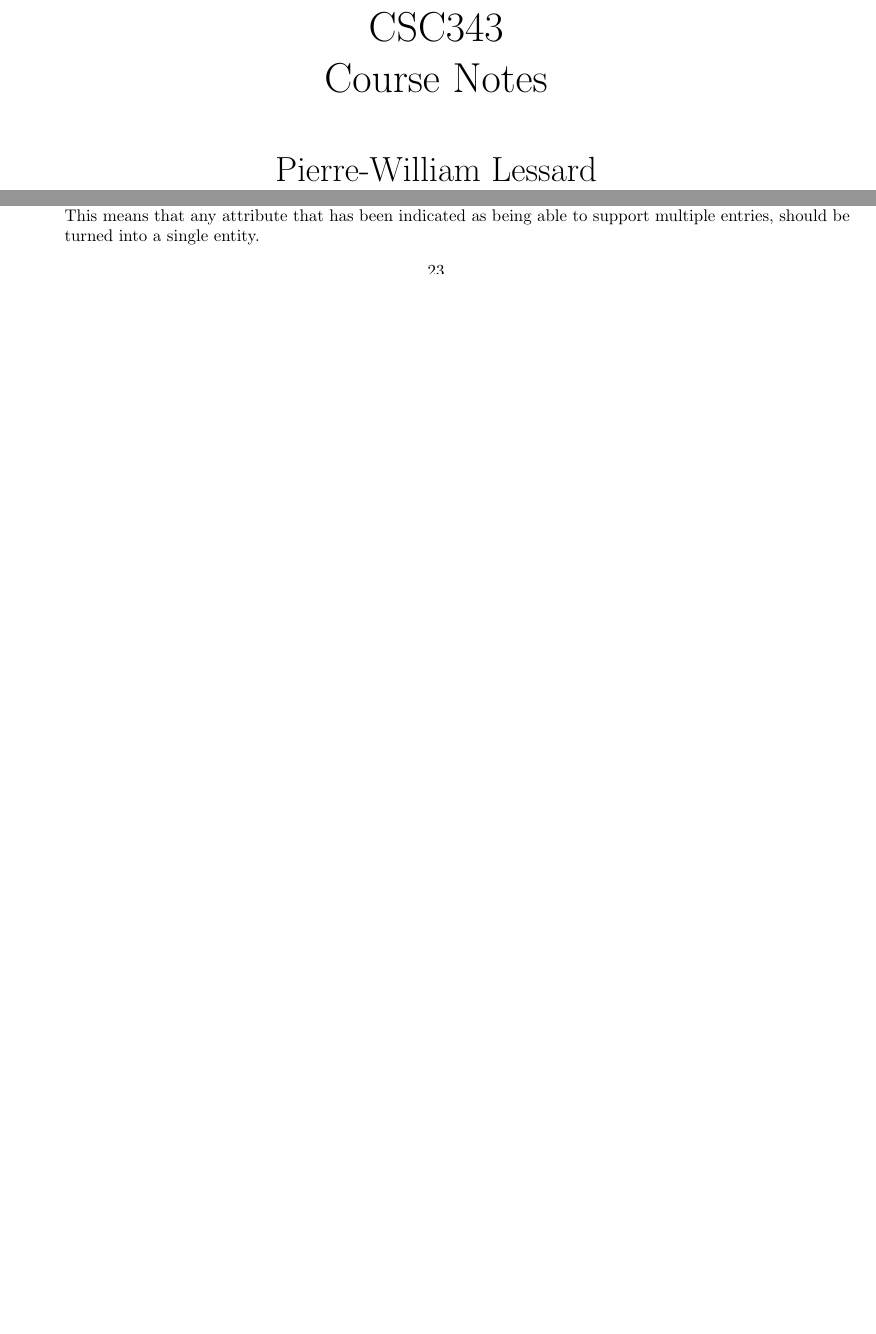
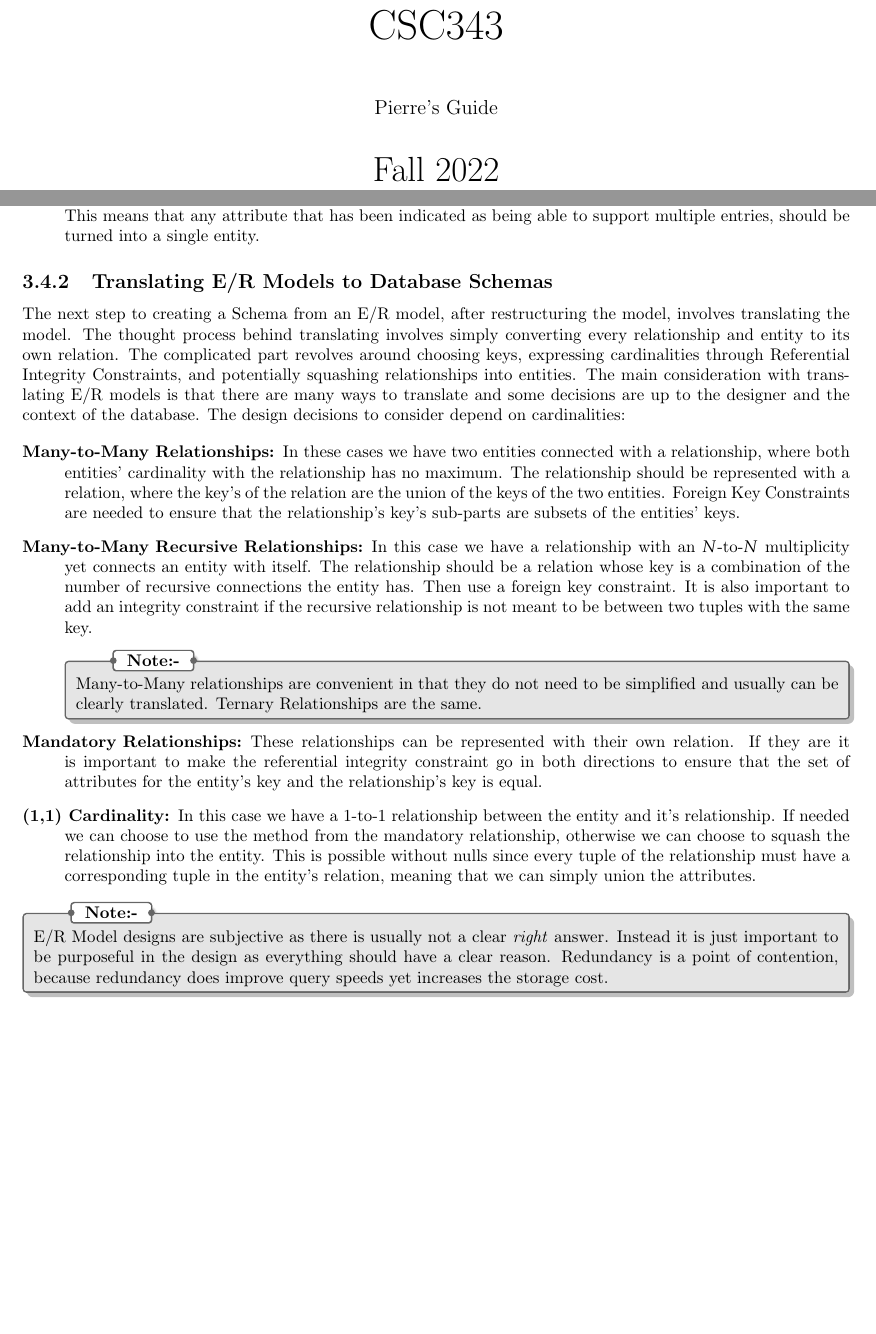
Before and after one commit to PierreLessard/UofTLessardCourseNotes, a LaTeX thesis (csc343Complete.tex): two parts of pages 1 and 24 of 24 before the commit and two parts of pages 1 and 25 of 25 after it, joined at a grey line, cut so that both start at the same text, the shorter picture padded with empty space. Compiled offline with pdfLaTeX.

Commit message:
E/R to Schema

```diff
--- a/csc343Complete.tex
+++ b/csc343Complete.tex
@@ -4,9 +4,9 @@
 \input{macros}
 \input{letterfonts}
 
-\title{\Huge{CSC343}\\Course Notes}
-\author{\huge{Pierre-William Lessard}}
-\date{}
+\title{\Huge{CSC343}}
+\author{Pierre's Guide}
+\date{\huge{Fall 2022}}
 
 
 \begin{document}
@@ -1027,8 +1027,27 @@ The obvious next step after creating an Entity/Relationship model that one is ha
         across all students in the world. This is a case where foreign keys are required.
     }
     \item \textbf{Ensuring Keys Are Applicable to Schemas} This means that we must ensure that keys are applicable to schemas. Obviously this means any attributes that may be part of keys can not become or assume \textbf{NULL} values. Then there are other preferable qualities such as ensuring that keys have the minimum number of attributes and integers.
-    \item \textbf{Removing Attributes with Cardinality > 1} It is not possible to have a container type for attributes. This means that any attribute that has been indicated as being able to support multiple entries, should be turned into a single entity.
+    \item \textbf{Removing Attributes with Cardinality $>$ 1} It is not possible to have a container type for attributes. This means that any attribute that has been indicated as being able to support multiple entries, should be turned into a single entity.
 \end{enumerate}
+
+
+\subsection{Translating E/R Models to Database Schemas}
+
+The next step to creating a Schema from an E/R model, after restructuring the model, involves translating the model. The thought process behind translating involves simply converting every relationship and entity to its own relation. The complicated part revolves around choosing keys, expressing cardinalities through Referential Integrity Constraints, and potentially squashing relationships into entities. The main consideration with translating E/R models is that there are many ways to translate and some decisions are up to the designer and the context of the database. The design decisions to consider depend on cardinalities:
+
+\begin{description}
+    \item [Many-to-Many Relationships:] In these cases we have two entities connected with a relationship, where both entities' cardinality with the relationship has no maximum. The relationship should be represented with a relation, where the key's of the relation are the union of the keys of the two entities. Foreign Key Constraints are needed to ensure that the relationship's key's sub-parts are subsets of the entities' keys.
+    \item [Many-to-Many Recursive Relationships:] In this case we have a relationship with an $N$-to-$N$ multiplicity yet connects an entity with itself. The relationship should be a relation whose key is a combination of the number of recursive connections the entity has. Then use a foreign key constraint. It is also important to add an integrity constraint if the recursive relationship is not meant to be between two tuples with the same key.
+    \item \begin{note}
+        Many-to-Many relationships are convenient in that they do not need to be simplified and usually can be clearly translated. Ternary Relationships are the same.
+    \end{note}
+    \item [Mandatory Relationships:] These relationships can be represented with their own relation. If they are it is important to make the referential integrity constraint go in both directions to ensure that the set of attributes for the entity's key and the relationship's key is equal.
+    \item [(1,1) Cardinality:] In this case we have a 1-to-1 relationship between the entity and it's relationship. If needed we can choose to use the method from the mandatory relationship, otherwise we can choose to squash the relationship into the entity. This is possible without nulls since every tuple of the relationship must have a corresponding tuple in the entity's relation, meaning that we can simply union the attributes.
+\end{description}
+
+\begin{note}
+    E/R Model designs are subjective as there is usually not a clear \textit{right} answer. Instead it is just important to be purposeful in the design as everything should have a clear reason. Redundancy is a point of contention, because redundancy does improve query speeds yet increases the storage cost.
+\end{note}
 
 
 
```
Also changed, not shown: csc343Complete.pdf, csc343Complete.tex (2 more changed lines), 4 other files.
